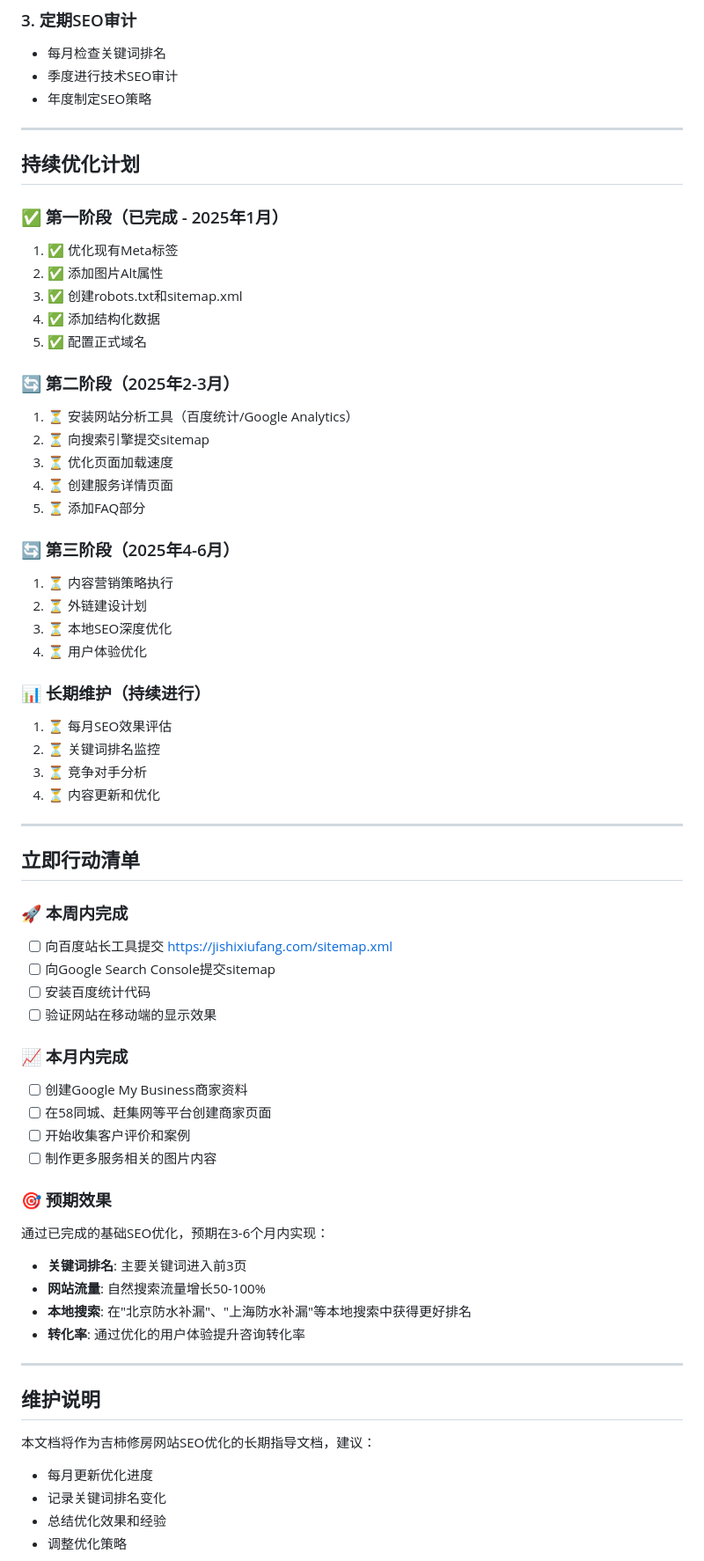
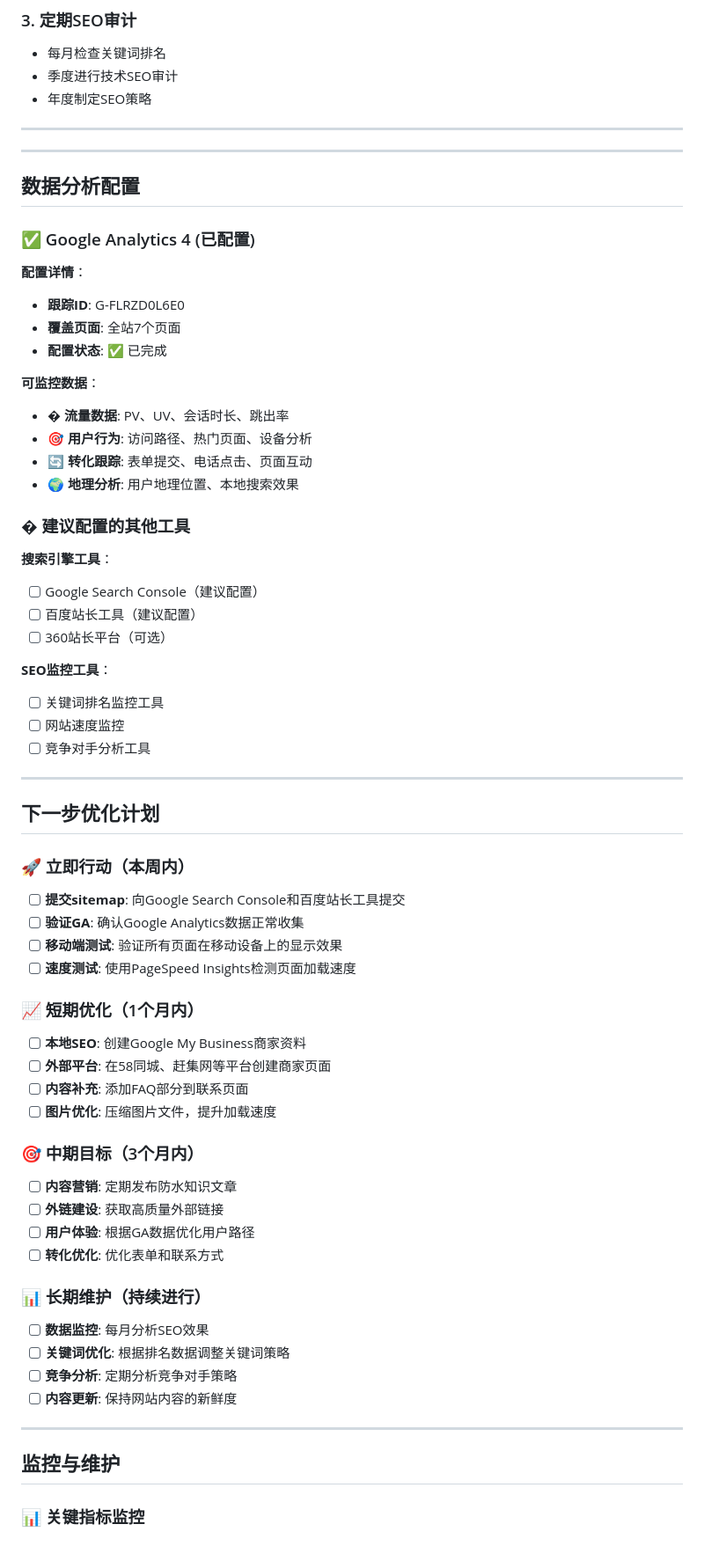
Before and after one commit to franksunye/jishixiufang, a Markdown page: SEO-OPTIMIZATION-GUIDE.md, the part around one of its changes. Shown at 88% size. Rendered like a GitHub page.

```diff
--- a/SEO-OPTIMIZATION-GUIDE.md
+++ b/SEO-OPTIMIZATION-GUIDE.md
@@ -307,65 +419,66 @@ case1.png → weishenjian-fangshui-case-before-after.jpg
 
 ---
 
-## 持续优化计划
+---
 
-### ✅ 第一阶段（已完成 - 2025年1月）
-1. ✅ 优化现有Meta标签
-2. ✅ 添加图片Alt属性
-3. ✅ 创建robots.txt和sitemap.xml
-4. ✅ 添加结构化数据
-5. ✅ 配置正式域名
+## 数据分析配置
 
-### 🔄 第二阶段（2025年2-3月）
-1. ⏳ 安装网站分析工具（百度统计/Google Analytics）
-2. ⏳ 向搜索引擎提交sitemap
-3. ⏳ 优化页面加载速度
-4. ⏳ 创建服务详情页面
-5. ⏳ 添加FAQ部分
+### ✅ Google Analytics 4 (已配置)
 
-### 🔄 第三阶段（2025年4-6月）
-1. ⏳ 内容营销策略执行
-2. ⏳ 外链建设计划
-3. ⏳ 本地SEO深度优化
-4. ⏳ 用户体验优化
+**配置详情**：
+- **跟踪ID**: G-FLRZD0L6E0
+- **覆盖页面**: 全站7个页面
+- **配置状态**: ✅ 已完成
 
-### 📊 长期维护（持续进行）
-1. ⏳ 每月SEO效果评估
-2. ⏳ 关键词排名监控
-3. ⏳ 竞争对手分析
-4. ⏳ 内容更新和优化
+**可监控数据**：
+- � **流量数据**: PV、UV、会话时长、跳出率
+- 🎯 **用户行为**: 访问路径、热门页面、设备分析
+- 🔄 **转化跟踪**: 表单提交、电话点击、页面互动
+- 🌍 **地理分析**: 用户地理位置、本地搜索效果
+
+### � 建议配置的其他工具
+
+**搜索引擎工具**：
+- [ ] Google Search Console（建议配置）
+- [ ] 百度站长工具（建议配置）
+- [ ] 360站长平台（可选）
+
+**SEO监控工具**：
+- [ ] 关键词排名监控工具
+- [ ] 网站速度监控
+- [ ] 竞争对手分析工具
 
 ---
 
-## 立即行动清单
+## 下一步优化计划
 
-### 🚀 本周内完成
-- [ ] 向百度站长工具提交 https://jishixiufang.com/sitemap.xml
-- [ ] 向Google Search Console提交sitemap
-- [ ] 安装百度统计代码
-- [ ] 验证网站在移动端的显示效果
+### 🚀 立即行动（本周内）
+- [ ] **提交sitemap**: 向Google Search Console和百度站长工具提交
+- [ ] **验证GA**: 确认Google Analytics数据正常收集
+- [ ] **移动端测试**: 验证所有页面在移动设备上的显示效果
+- [ ] **速度测试**: 使用PageSpeed Insights检测页面加载速度
 
-### 📈 本月内完成
-- [ ] 创建Google My Business商家资料
-- [ ] 在58同城、赶集网等平台创建商家页面
-- [ ] 开始收集客户评价和案例
-- [ ] 制作更多服务相关的图片内容
+### 📈 短期优化（1个月内）
+- [ ] **本地SEO**: 创建Google My Business商家资料
+- [ ] **外部平台**: 在58同城、赶集网等平台创建商家页面
+- [ ] **内容补充**: 添加FAQ部分到联系页面
+- [ ] **图片优化**: 压缩图片文件，提升加载速度
 
-### 🎯 预期效果
+### 🎯 中期目标（3个月内）
+- [ ] **内容营销**: 定期发布防水知识文章
+- [ ] **外链建设**: 获取高质量外部链接
+- [ ] **用户体验**: 根据GA数据优化用户路径
+- [ ] **转化优化**: 优化表单和联系方式
 
-通过已完成的基础SEO优化，预期在3-6个月内实现：
-- **关键词排名**: 主要关键词进入前3页
-- **网站流量**: 自然搜索流量增长50-100%
-- **本地搜索**: 在"北京防水补漏"、"上海防水补漏"等本地搜索中获得更好排名
-- **转化率**: 通过优化的用户体验提升咨询转化率
+### 📊 长期维护（持续进行）
+- [ ] **数据监控**: 每月分析SEO效果
+- [ ] **关键词优化**: 根据排名数据调整关键词策略
+- [ ] **竞争分析**: 定期分析竞争对手策略
+- [ ] **内容更新**: 保持网站内容的新鲜度
 
 ---
 
-## 维护说明
+## 监控与维护
 
-本文档将作为吉柿修房网站SEO优化的长期指导文档，建议：
-- 每月更新优化进度
-- 记录关键词排名变化
-- 总结优化效果和经验
-- 调整优化策略
+### 📊 关键指标监控
 
```
Also changed, not shown: other parts of SEO-OPTIMIZATION-GUIDE.md (+240 -48 lines).
